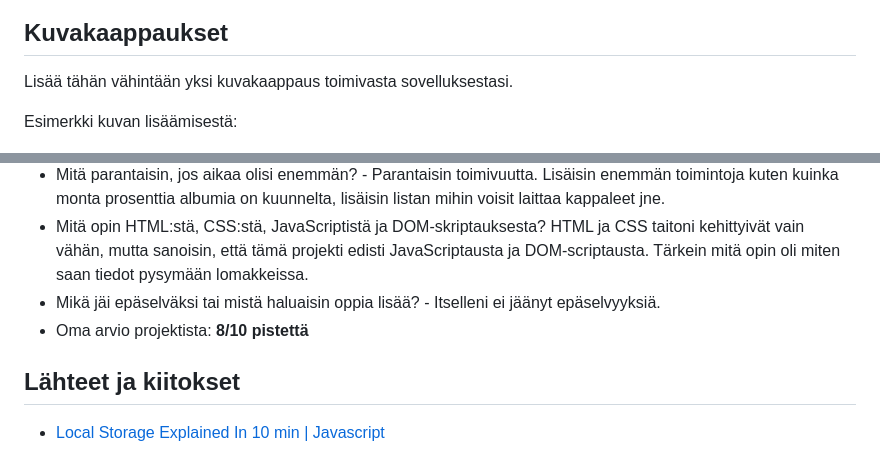
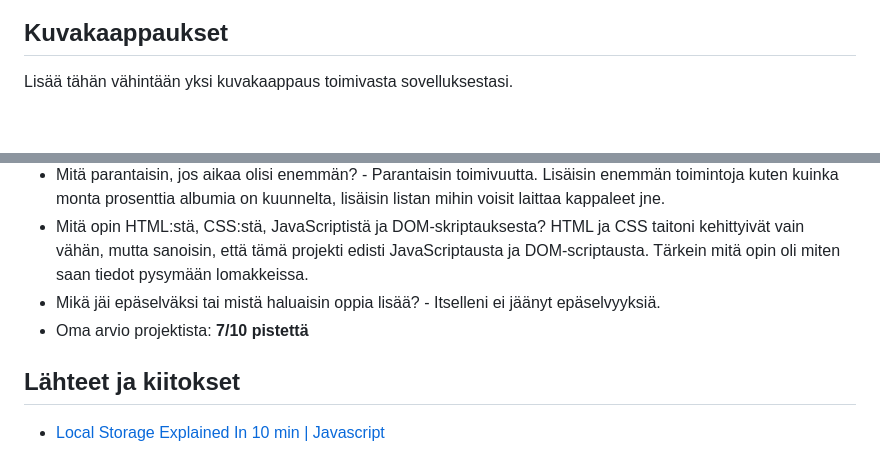
Before and after one commit to vuorigorilla1/DOM-projekti-WebDev-syksy, a Markdown page: README.md, 2 parts joined by grey strips. Rendered like a GitHub page; blank space fills up the shorter version.

```diff
--- a/README.md
+++ b/README.md
@@ -55,8 +55,6 @@ Kirjoita lyhyet käyttöohjeet sovellukselle.
 
 Lisää tähän vähintään yksi kuvakaappaus toimivasta sovelluksestasi.
 
-Esimerkki kuvan lisäämisestä:
-
 ![Kuvakaappaus sovelluksesta 1](img/Näyttökuva-1.png)
 ![Kuvakaappaus sovelluksesta 2](img/Näyttökuva-2.png)
 
@@ -73,7 +71,7 @@ Pohdi työtäsi ja oppimisprosessiasi.
 - Mitä parantaisin, jos aikaa olisi enemmän? - Parantaisin toimivuutta. Lisäisin enemmän toimintoja kuten kuinka monta prosenttia albumia on kuunnelta, lisäisin listan mihin voisit laittaa kappaleet jne.
 - Mitä opin HTML:stä, CSS:stä, JavaScriptistä ja DOM-skriptauksesta? HTML ja CSS taitoni kehittyivät vain vähän, mutta sanoisin, että tämä projekti edisti JavaScriptausta ja DOM-scriptausta. Tärkein mitä opin oli miten saan tiedot pysymään lomakkeissa.
 - Mikä jäi epäselväksi tai mistä haluaisin oppia lisää? - Itselleni ei jäänyt epäselvyyksiä.
-- Oma arvio projektista: **8/10 pistettä**
+- Oma arvio projektista: **7/10 pistettä**
 
 ## Lähteet ja kiitokset
 
```
Also changed, not shown: other parts of README.md (+1 -1 lines).
